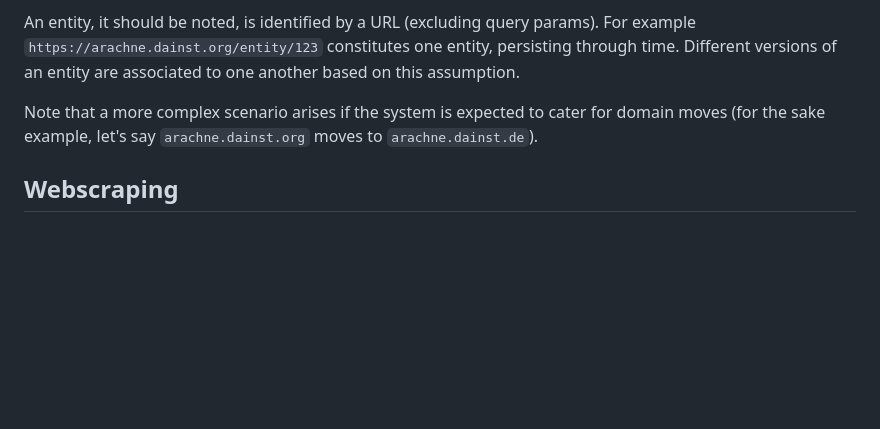
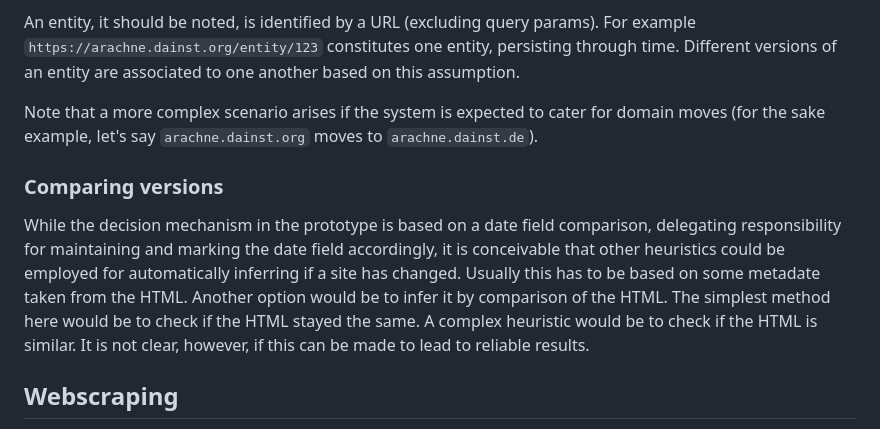
Before and after one commit to dainst/civers-prototype, a Markdown page: docs/README_TECHNICAL.md, the part around the change. Rendered like a GitHub page; blank space fills up the shorter version.

Commit message:
Talk about comparison heuristics

```diff
--- a/docs/README_TECHNICAL.md
+++ b/docs/README_TECHNICAL.md
@@ -42,6 +42,10 @@ While we opted for a one to one correspondence between versions and DOIs, meanin
 An entity, it should be noted, is identified by a URL (excluding query params). For example `https://arachne.dainst.org/entity/123` constitutes one entity, persisting through time. Different versions of an entity are associated to one another based on this assumption.
 
 Note that a more complex scenario arises if the system is expected to cater for domain moves (for the sake example, let's say `arachne.dainst.org` moves to `arachne.dainst.de`).
+
+### Comparing versions
+
+While the decision mechanism in the prototype is based on a date field comparison, delegating responsibility for maintaining and marking the date field accordingly, it is conceivable that other heuristics could be employed for automatically inferring if a site has changed. Usually this has to be based on some metadate taken from the HTML. Another option would be to infer it by comparison of the HTML. The simplest method here would be to check if the HTML stayed the same. A complex heuristic would be to check if the HTML is similar. It is not clear, however, if this can be made to lead to reliable results.
 
 ## Webscraping
 
```
